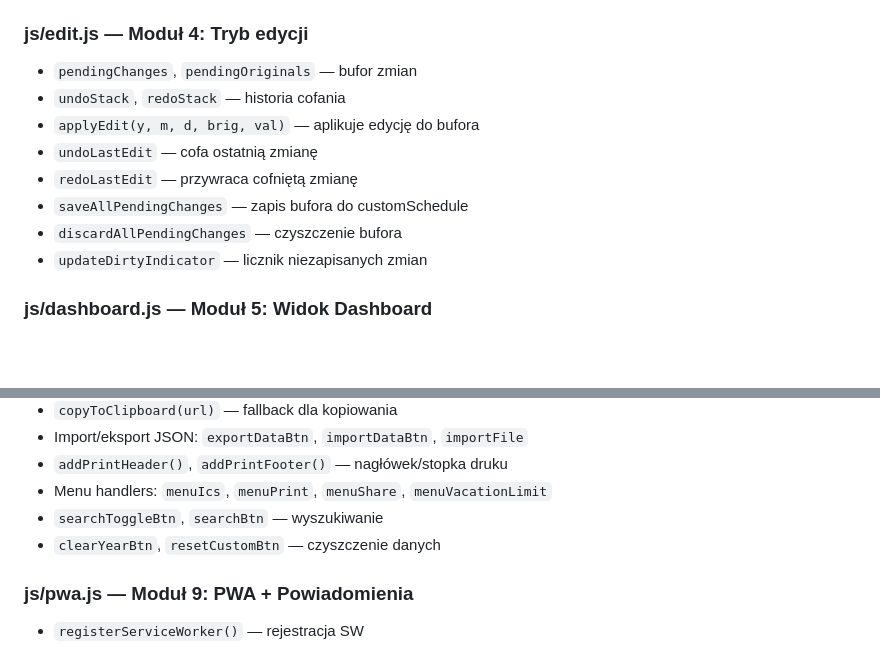
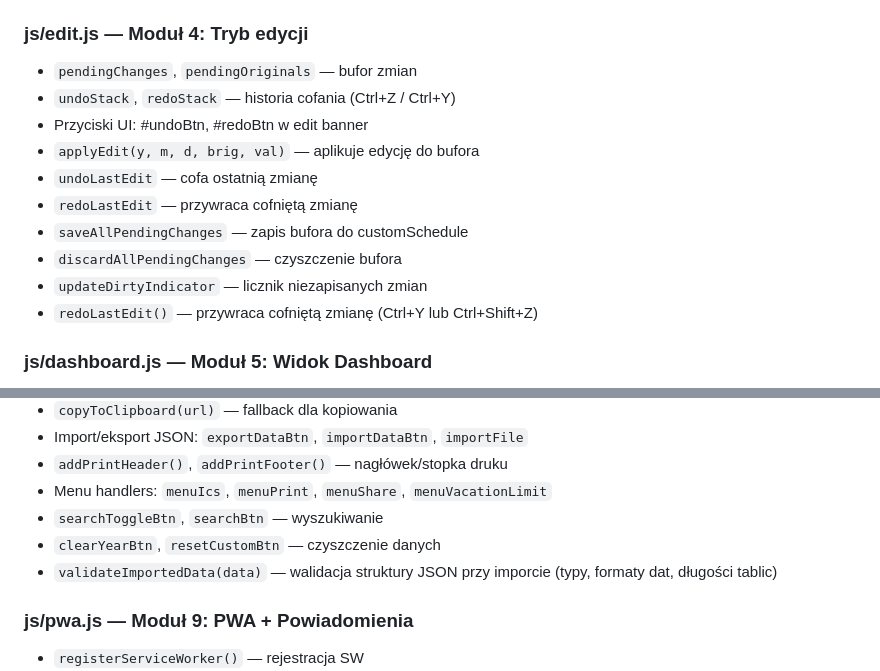
Before and after one commit to servitantgit/Graffik, a Markdown page: PROJECT_DOCS.md, 2 parts joined by grey strips. Rendered like a GitHub page; blank space fills up the shorter version.

```diff
--- a/PROJECT_DOCS.md
+++ b/PROJECT_DOCS.md
@@ -123,13 +131,15 @@ Na chwilę obecną zmienne stanu są globalne w `js/main.js`:
 
 ### js/edit.js — Moduł 4: Tryb edycji
 - `pendingChanges`, `pendingOriginals` — bufor zmian
-- `undoStack`, `redoStack` — historia cofania
+- `undoStack`, `redoStack` — historia cofania (Ctrl+Z / Ctrl+Y)
+- Przyciski UI: #undoBtn, #redoBtn w edit banner
 - `applyEdit(y, m, d, brig, val)` — aplikuje edycję do bufora
 - `undoLastEdit` — cofa ostatnią zmianę
 - `redoLastEdit` — przywraca cofniętą zmianę
 - `saveAllPendingChanges` — zapis bufora do customSchedule
 - `discardAllPendingChanges` — czyszczenie bufora
 - `updateDirtyIndicator` — licznik niezapisanych zmian
+- `redoLastEdit()` — przywraca cofniętą zmianę (Ctrl+Y lub Ctrl+Shift+Z)
 
 ### js/dashboard.js — Moduł 5: Widok Dashboard
 - `renderDashboard()` — cały widok Dashboard
@@ -172,6 +182,7 @@ Na chwilę obecną zmienne stanu są globalne w `js/main.js`:
 - Menu handlers: `menuIcs`, `menuPrint`, `menuShare`, `menuVacationLimit`
 - `searchToggleBtn`, `searchBtn` — wyszukiwanie
 - `clearYearBtn`, `resetCustomBtn` — czyszczenie danych
+- `validateImportedData(data)` — walidacja struktury JSON przy imporcie (typy, formaty dat, długości tablic)
 
 ### js/pwa.js — Moduł 9: PWA + Powiadomienia
 - `registerServiceWorker()` — rejestracja SW
```
Also changed, not shown: other parts of PROJECT_DOCS.md (+48 -2 lines).
